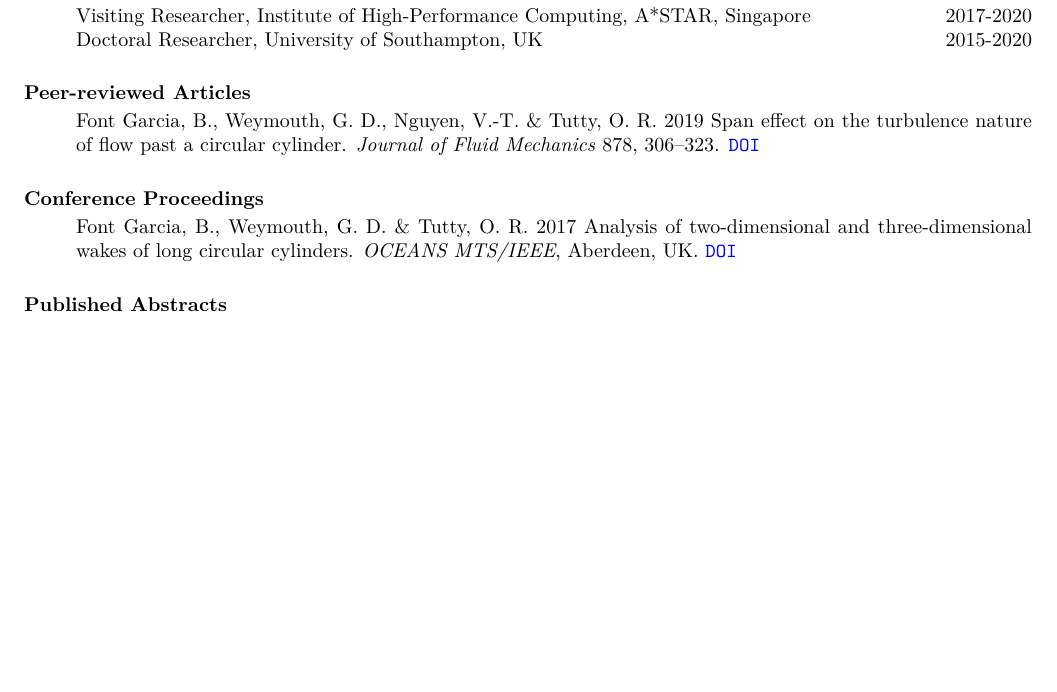
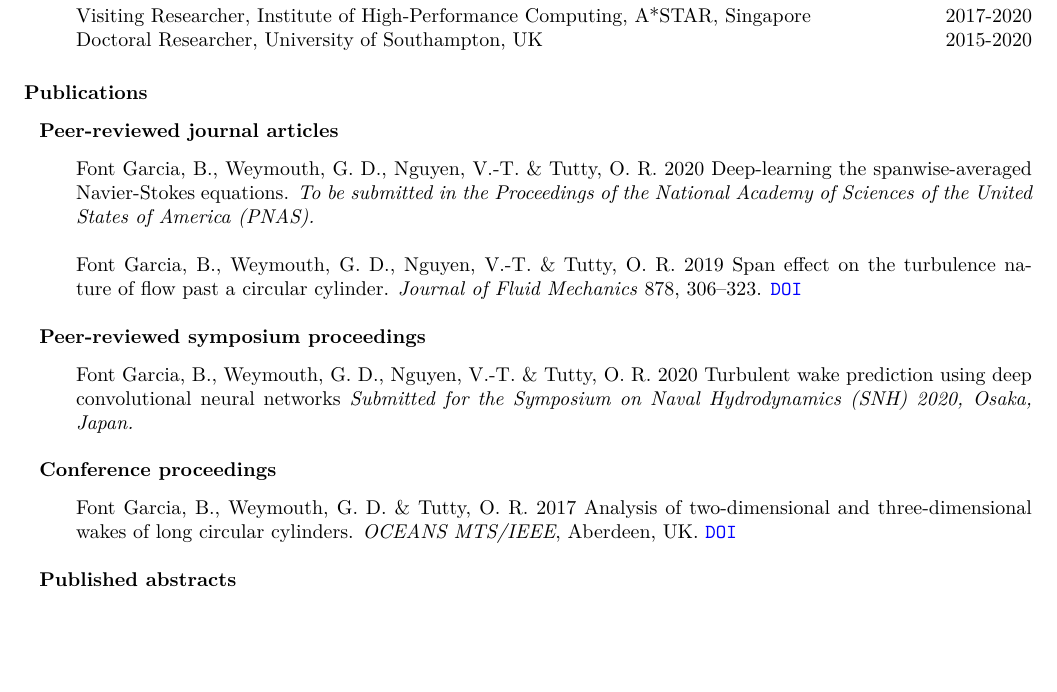
Before and after one commit to b-fg/CV.tex, a LaTeX CV (cv.tex): part of page 1 of 2, cut so that both start at the same text, the shorter picture padded with empty space. Compiled offline with pdfLaTeX.

Commit message:
Updated submitted work.

```diff
--- a/cv.tex
+++ b/cv.tex
@@ -95,17 +95,26 @@ Doctoral Researcher, University of Southampton, UK & 2015-2020
 \end{tabular}
 \end{p1}
 
-\section{Peer-reviewed Articles}
+\section{Publications}
+\vspace{0.25cm}
+\hspace{-1cm}\textbf{Peer-reviewed journal articles}\vspace{0.25cm}
 \begin{p}
+Font Garcia, B., Weymouth, G. D., Nguyen, V.-T. \& Tutty, O. R. 2020 Deep-learning the spanwise-averaged Navier-Stokes equations. \textit{To be submitted in the Proceedings of the National Academy of Sciences of the United States of America (PNAS).}\\
+\\
 Font Garcia, B., Weymouth, G. D., Nguyen, V.-T. \& Tutty, O. R. 2019 Span effect on the turbulence nature of flow past a circular cylinder. \textit{Journal of Fluid Mechanics} 878, 306--323. \href{https://doi.org/10.1017/jfm.2019.637}{\texttt{DOI}}
 \end{p}
 
-\section{Conference Proceedings}
+\hspace{-1cm}\textbf{Peer-reviewed symposium proceedings}\vspace{0.25cm}
+\begin{p}
+Font Garcia, B., Weymouth, G. D., Nguyen, V.-T. \& Tutty, O. R. 2020 Turbulent wake prediction using deep convolutional neural networks \textit{Submitted for the Symposium on Naval Hydrodynamics (SNH) 2020, Osaka, Japan.}
+\end{p}
+
+\hspace{-1cm}\textbf{Conference proceedings}\vspace{0.25cm}
 \begin{p}
 Font Garcia, B., Weymouth, G. D.  \&  Tutty, O. R. 2017 Analysis of two-dimensional and three-dimensional wakes of long circular cylinders. {\em OCEANS MTS/IEEE}, Aberdeen, 	UK. \href{https://doi.org/10.1109/OCEANSE.2017.8084904}{\texttt{DOI}}
 \end{p}
 
-\section{Published Abstracts}
+\hspace{-1cm}\textbf{Published abstracts}\vspace{0.25cm}
 \begin{p}
 Font Garcia, B., Weymouth, G. D.  \&  Tutty, O. R. 2016  Deep learning the spanwise-averaged wake of a circular cylinder. 72nd Meeting of the APS Division of Fluid Dynamics, Seattle, US.  \href{https://meetings.aps.org/Meeting/DFD19/Session/L17.5}{\texttt{Abstract}}\\
 \\
```
Also changed, not shown: cv.pdf.
